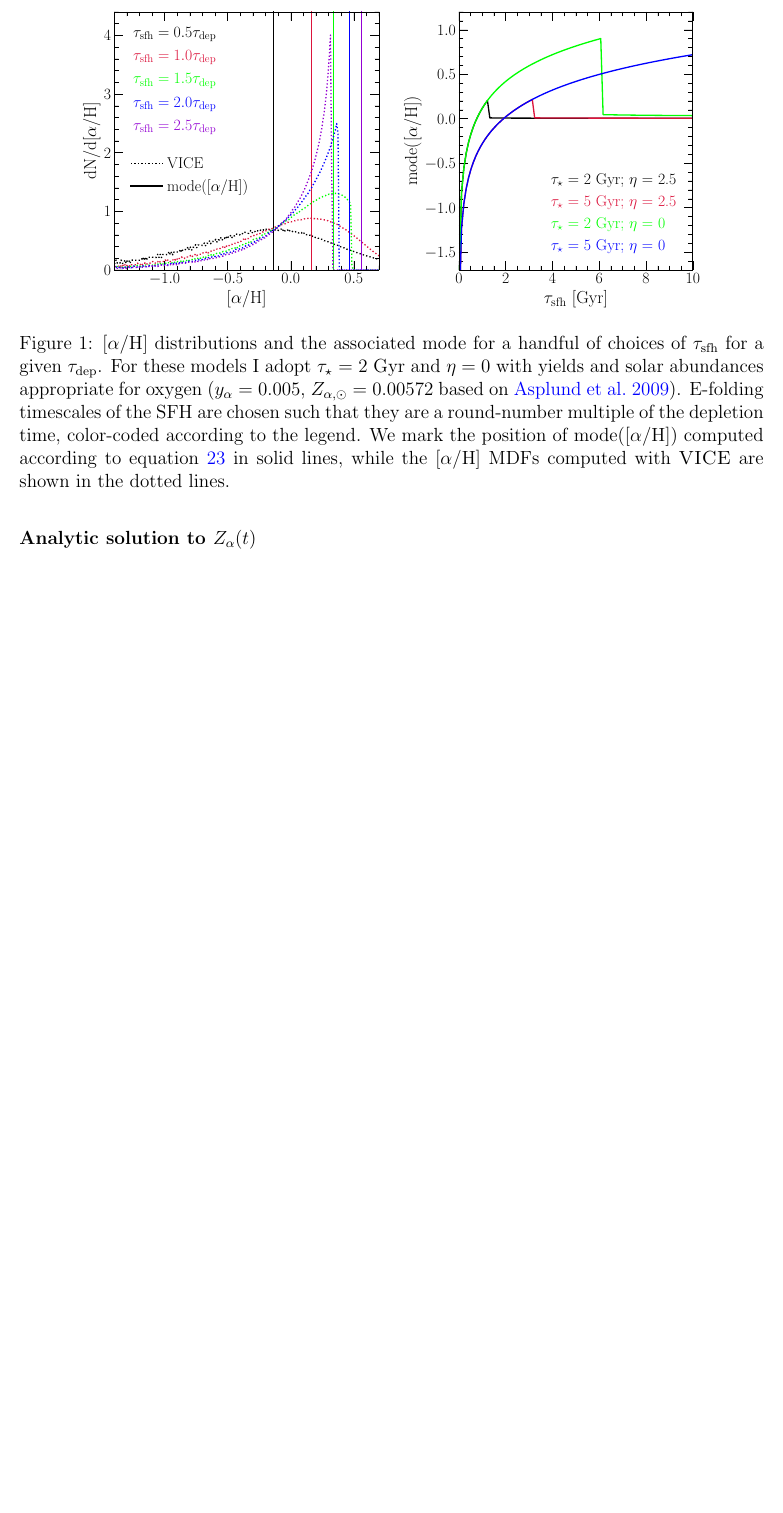
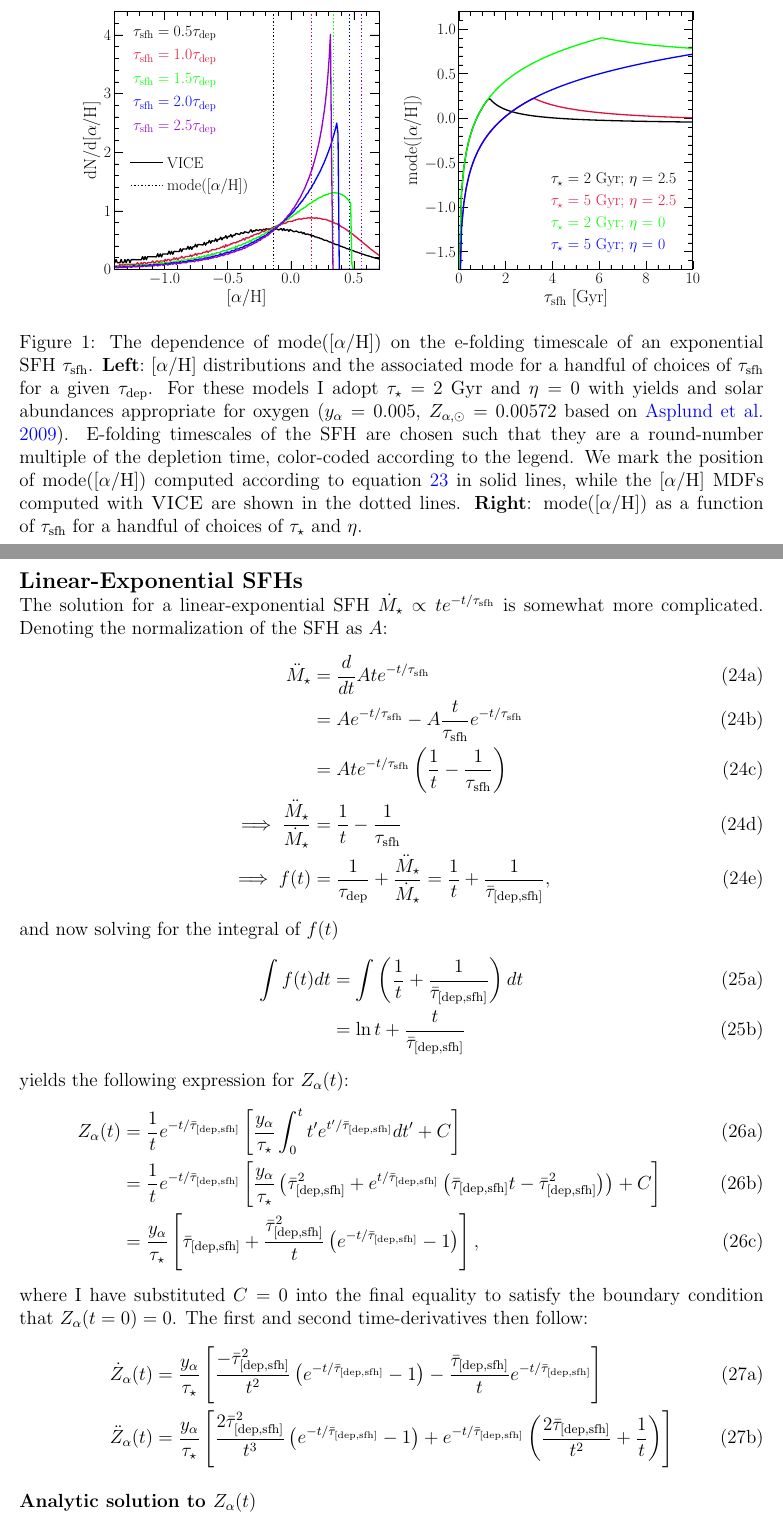
Before and after one commit to giganano/outflows, a LaTeX document (latex/onezone-mdfs/onezone-mdfs.tex): part of page 7 of 15 before the commit and two parts of pages 7 and 8 of 17 after it, the two joined at a grey line, cut so that both start at the same text, the shorter picture padded with empty space. Compiled offline with pdfLaTeX.

Commit message:
end of day commit

```diff
--- a/latex/onezone-mdfs/onezone-mdfs.tex
+++ b/latex/onezone-mdfs/onezone-mdfs.tex
@@ -547,8 +547,10 @@ t_\text{max} > 13.2~\text{Gyr})
 \includegraphics[scale = 0.55]{mode_oh.pdf}
 \includegraphics[scale = 0.55]{mode_oh_versus_tausfh.pdf}
 \caption{
-	[$\alpha$/H] distributions and the associated mode for a handful of choices
-	of~$\timescale{sfh}$ for a given~$\timescale{dep}$.
+	The dependence of mode(\ah) on the e-folding timescale of an exponential
+	SFH~\timescale{sfh}.
+	\textbf{Left}:~\ah~distributions and the associated mode for a handful of
+	choices of~$\timescale{sfh}$ for a given~$\timescale{dep}$.
 	For these models I adopt~$\tau_\star$ = 2 Gyr and~$\eta = 0$ with
 	yields and solar abundances appropriate for oxygen ($y_\alpha = 0.005$,
 	$Z_{\alpha,\odot} = 0.00572$ based on~\citealt{Asplund2009}).
@@ -558,6 +560,8 @@ t_\text{max} > 13.2~\text{Gyr})
 	We mark the position of mode(\ah) computed according to equation
 	\ref{eq:mode-ah-expsfh-piecewise} in solid lines, while the~\ah~MDFs
 	computed with~\vice~are shown in the dotted lines.
+	\textbf{Right}: mode(\ah) as a function of~\timescale{sfh} for a handful of
+	choices of~$\tau_\star$ and~$\eta$.
 }
 \label{fig:mode-ah-expsfh}
 \end{figure}
@@ -572,6 +576,79 @@ Interestingly, this violates the condition that~$\timescale{sfh} <
 2\timescale{dep}$, indicating immediately that this form of an SFH will always
 produce an MDF with a sharp cutoff as opposed to a true turnover.
 No further calculations are necessary.
+
+\par\null\par\noindent
+{\large \textbf{Linear-Exponential SFHs}}
+\par\noindent
+The solution for a linear-exponential SFH~$\dot{M}_\star \propto t e^{-t /
+\timescale{sfh}}$ is somewhat more complicated.
+Denoting the normalization of the SFH as~$A$:
+\begin{subequations}\begin{align}
+\ddot{M}_\star &= \frac{d}{dt} Ate^{-t / \timescale{sfh}}
+\\
+&= Ae^{-t / \timescale{sfh}} - A\frac{t}{\timescale{sfh}}
+e^{-t / \timescale{sfh}}
+\\
+&= Ate^{-t / \timescale{sfh}} \left(\frac{1}{t} - \frac{1}{\timescale{sfh}}
+\right)
+\\
+\implies \frac{\ddot{M}_\star}{\dot{M}_\star} &= \frac{1}{t} -
+\frac{1}{\timescale{sfh}}
+\\
+\implies f(t) &= \frac{1}{\timescale{dep}} +
+\frac{\ddot{M}_\star}{\dot{M}_\star} = \frac{1}{t} +
+\frac{1}{\harmonic{dep}{sfh}},
+\end{align}\end{subequations}
+and now solving for the integral of~$f(t)$
+\begin{subequations}\begin{align}
+\int f(t) dt &= \int \left(\frac{1}{t} + \frac{1}{\harmonic{dep}{sfh}}\right) dt
+\\
+&= \ln t + \frac{t}{\harmonic{dep}{sfh}}
+\end{align}\end{subequations}
+yields the following expression for~$Z_\alpha(t)$:
+\begin{subequations}\begin{align}
+Z_\alpha(t) &= \frac{1}{t}e^{-t / \harmonic{dep}{sfh}} \left[
+\frac{y_\alpha}{\tau_\star} \int_0^t t' e^{t' / \harmonic{dep}{sfh}} dt' + C
+\right]
+\\
+&= \frac{1}{t}e^{-t / \harmonic{dep}{sfh}} \left[
+\frac{y_\alpha}{\tau_\star}\left(
+\harmonic{dep}{sfh}^2 + e^{t / \harmonic{dep}{sfh}} \left(\harmonic{dep}{sfh}
+t - \harmonic{dep}{sfh}^2\right)
+\right) + C\right]
+\\
+&= \frac{y_\alpha}{\tau_\star} \left[
+\harmonic{dep}{sfh} + \frac{\harmonic{dep}{sfh}^2}{t}
+\left(e^{-t / \harmonic{dep}{sfh}} - 1\right)
+\right],
+\end{align}\end{subequations}
+where I have substituted~$C = 0$ into the final equality to satisfy the
+boundary condition that~$Z_\alpha(t = 0) = 0$.
+The first and second time-derivatives then follow:
+\begin{subequations}\begin{align}
+\dot{Z}_\alpha(t) &= \frac{y_\alpha}{\tau_\star} \left[
+\frac{-\harmonic{dep}{sfh}^2}{t^2} \left(e^{-t / \harmonic{dep}{sfh}} - 1\right)
+- \frac{\harmonic{dep}{sfh}}{t} e^{-t / \harmonic{dep}{sfh}}
+\right]
+\\
+\ddot{Z}_\alpha(t) &= \frac{y_\alpha}{\tau_\star} \left[
+\frac{2\harmonic{dep}{sfh}^2}{t^3} \left(e^{-t / \harmonic{dep}{sfh}} - 1\right)
++ e^{-t / \harmonic{dep}{sfh}} \left(\frac{2\harmonic{dep}{sfh}}{t^2} +
+\frac{1}{t}\right)
+\right]
+\end{align}\end{subequations}
+
+
+
+
+
+
+
+
+
+
+
+
 
 
 % \par
```
Also changed, not shown: latex/onezone-mdfs/Makefile, latex/onezone-mdfs/mode_oh.pdf, latex/onezone-mdfs/mode_oh_versus_tausfh.pdf, latex/onezone-mdfs/onezone-mdfs.tex (35 more changed lines), 1 other file.
